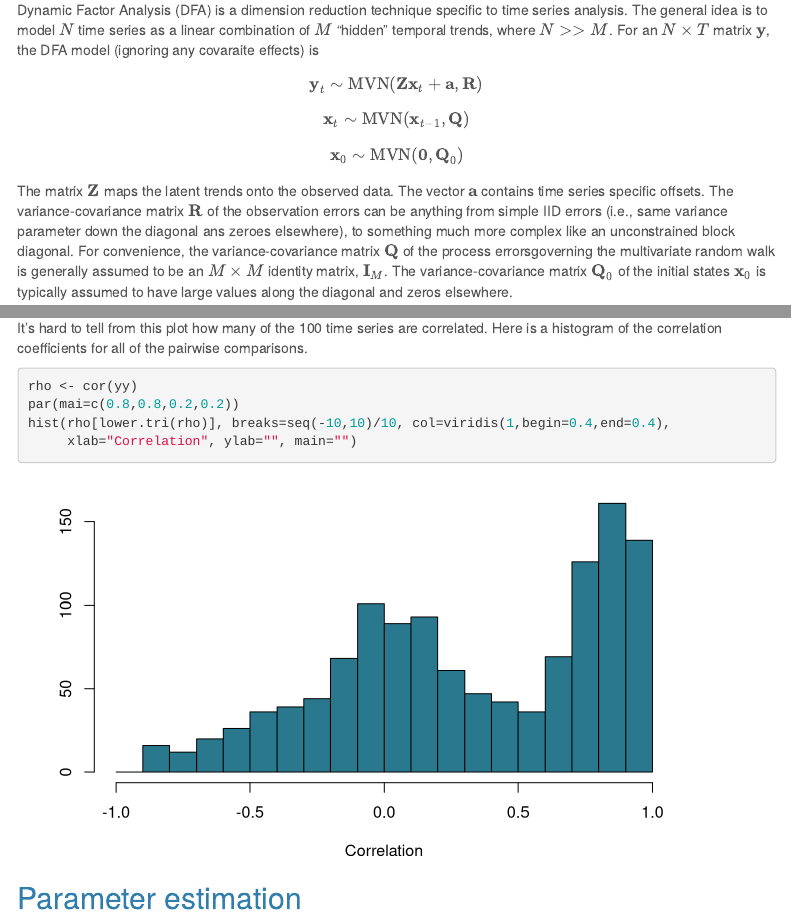
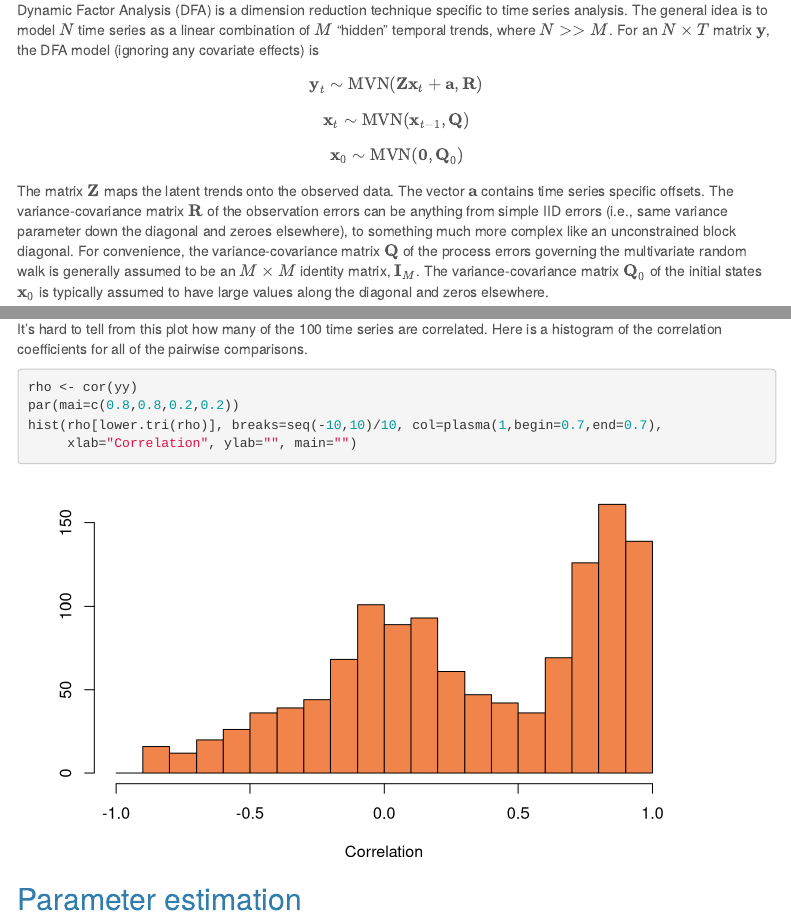
Before and after one commit to mdscheuerell/gretaDFA, an R Markdown document (docs/index.Rmd): the page in a window 1100 px wide, from 250 px down before the commit and from 280 px down after it, so that both start at the same text, and a second part further down, joined at a grey line. Rendered offline with R 4.5, knitr and Pandoc, with nearby package versions; some code elsewhere in the file could not run offline; menus at the side of the page are left out.

Commit message:
spell checked

````diff
--- a/docs/index.Rmd
+++ b/docs/index.Rmd
@@ -13,12 +13,14 @@ output:
 knitr::opts_chunk$set(echo = TRUE)
 ```
 
+***
+
 [__Mark D. Scheuerell__](https://faculty.washington.edu/scheuerl/)
 _Fish Ecology Division, Northwest Fisheries Science Center, National Marine Fisheries Service, National Oceanic and Atmospheric Administration, Seattle, WA USA, mark.scheuerell@noaa.gov_
 
 ## Background
 
-Dynamic Factor Analysis (DFA) is a dimension reduction technique specific to time series analysis. The general idea is to model $N$ time series as a linear combination of $M$ "hidden" temporal trends, where $N >> M$. For an $N \times T$ matrix $\mathbf{y}$, the DFA model (ignoring any covaraite effects) is
+Dynamic Factor Analysis (DFA) is a dimension reduction technique specific to time series analysis. The general idea is to model $N$ time series as a linear combination of $M$ "hidden" temporal trends, where $N >> M$. For an $N \times T$ matrix $\mathbf{y}$, the DFA model (ignoring any covariate effects) is
 
 $$
 \mathbf{y}_t \sim \text{MVN}(\mathbf{Z} \mathbf{x}_t + \mathbf{a},\mathbf{R})
@@ -30,7 +32,7 @@ $$
 \mathbf{x}_0 \sim \text{MVN}(\mathbf{0},\mathbf{Q}_0)
 $$
 
-The matrix $\mathbf{Z}$ maps the latent trends onto the observed data. The vector $\mathbf{a}$ contains time series specific offsets. The variance-covariance matrix $\mathbf{R}$ of the observation errors can be anything from simple IID errors (i.e., same variance parameter down the diagonal ans zeroes elsewhere), to something much more complex like an unconstrained block diagonal. For convenience, the variance-covariance matrix $\mathbf{Q}$ of the process errorsgoverning the multivariate random walk is generally assumed to be an $M \times M$ identity matrix, $\mathbf{I}_M$. The variance-covariance matrix $\mathbf{Q}_0$ of the initial states $\mathbf{x}_0$ is typically assumed to have large values along the diagonal and zeros elsewhere.
+The matrix $\mathbf{Z}$ maps the latent trends onto the observed data. The vector $\mathbf{a}$ contains time series specific offsets. The variance-covariance matrix $\mathbf{R}$ of the observation errors can be anything from simple IID errors (i.e., same variance parameter down the diagonal and zeroes elsewhere), to something much more complex like an unconstrained block diagonal. For convenience, the variance-covariance matrix $\mathbf{Q}$ of the process errors governing the multivariate random walk is generally assumed to be an $M \times M$ identity matrix, $\mathbf{I}_M$. The variance-covariance matrix $\mathbf{Q}_0$ of the initial states $\mathbf{x}_0$ is typically assumed to have large values along the diagonal and zeros elsewhere.
 
 ## Why `greta`?
 
@@ -132,7 +134,7 @@ It's hard to tell from this plot how many of the `r NN` time series are correlat
 ```{r hist_cor_coefs, fig.height=4, fig.width=7}
 rho <- cor(yy)
 par(mai=c(0.8,0.8,0.2,0.2))
-hist(rho[lower.tri(rho)], breaks=seq(-10,10)/10, col=viridis(1,begin=0.4,end=0.4),
+hist(rho[lower.tri(rho)], breaks=seq(-10,10)/10, col=plasma(1,begin=0.7,end=0.7),
      xlab="Correlation", ylab="", main="")
 ```
 
````
Also changed, not shown: 4 other files.
